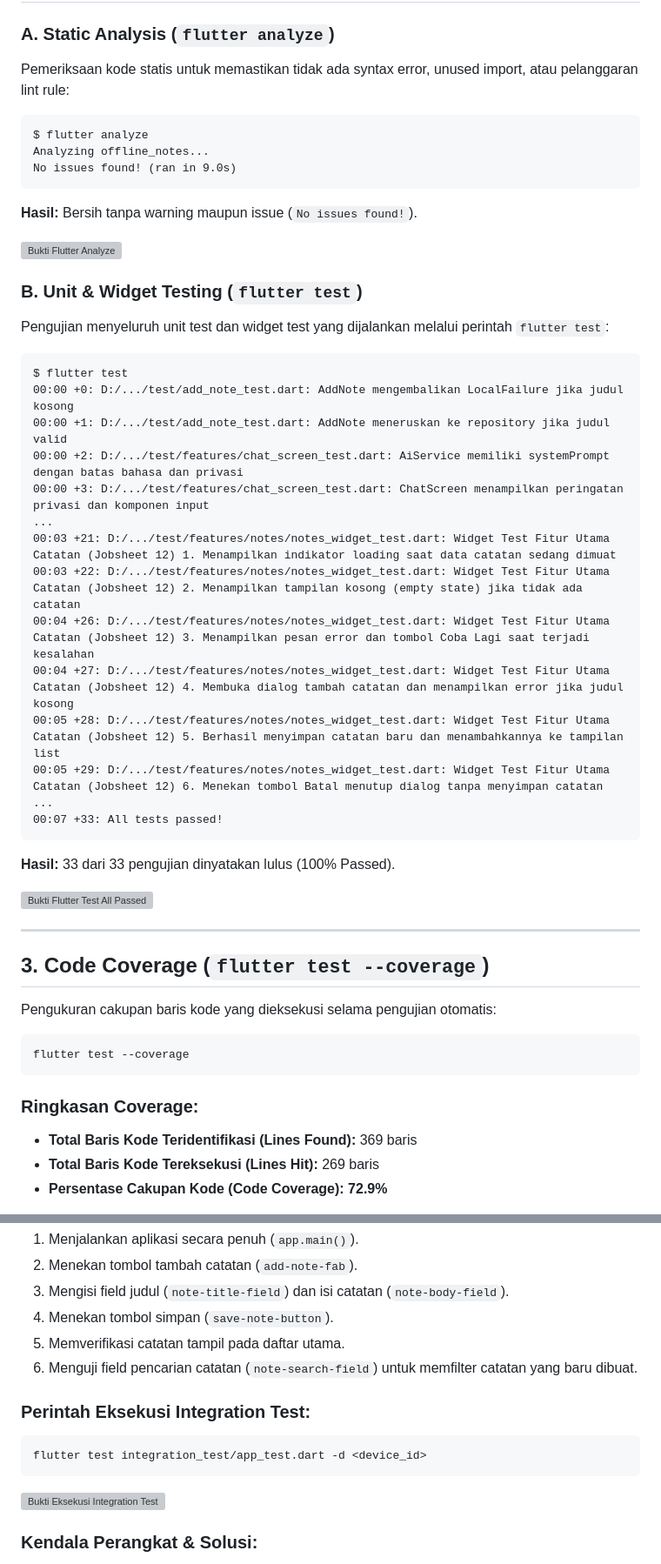
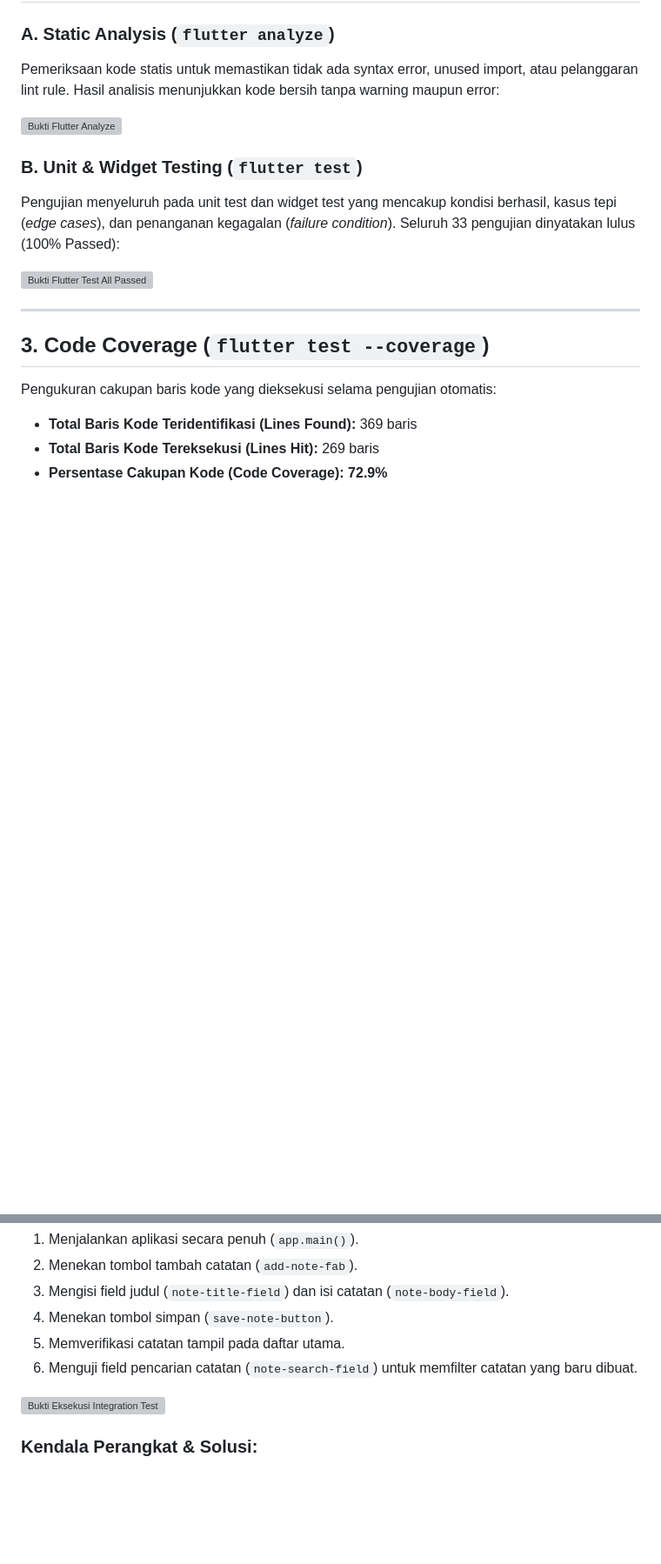
Before and after one commit to nurilhuda05/muhammadnurilhuda-mobile-course, a Markdown page: 12-week-12-testing-quality-assurance/offline_notes/README.md, 2 parts joined by grey strips. Shown at 87% size. Drawn GitHub-style; blank space fills up the shorter version; grey boxes are pictures that could not be loaded.

Commit message:
docs(readme): ganti blok teks terminal log dengan screenshot bukti pengujian

````diff
--- a/12-week-12-testing-quality-assurance/offline_notes/README.md
+++ b/12-week-12-testing-quality-assurance/offline_notes/README.md
@@ -33,37 +33,12 @@ Berdasarkan Langkah Praktik 1 dan Bagian 11 Jobsheet 12, dirancang skenario peng
 ## 2. Hasil Eksekusi Pengujian Otomatis
 
 ### A. Static Analysis (`flutter analyze`)
-Pemeriksaan kode statis untuk memastikan tidak ada syntax error, unused import, atau pelanggaran lint rule:
-
-```text
-$ flutter analyze
-Analyzing offline_notes...
-No issues found! (ran in 9.0s)
-```
-**Hasil:** Bersih tanpa warning maupun issue (`No issues found!`).
+Pemeriksaan kode statis untuk memastikan tidak ada syntax error, unused import, atau pelanggaran lint rule. Hasil analisis menunjukkan kode bersih tanpa warning maupun error:
 
 ![Bukti Flutter Analyze](screenshots/01_flutter_analyze.png)
 
 ### B. Unit & Widget Testing (`flutter test`)
-Pengujian menyeluruh unit test dan widget test yang dijalankan melalui perintah `flutter test`:
-
-```text
-$ flutter test
-00:00 +0: D:/.../test/add_note_test.dart: AddNote mengembalikan LocalFailure jika judul kosong
-00:00 +1: D:/.../test/add_note_test.dart: AddNote meneruskan ke repository jika judul valid
-00:00 +2: D:/.../test/features/chat_screen_test.dart: AiService memiliki systemPrompt dengan batas bahasa dan privasi
-00:00 +3: D:/.../test/features/chat_screen_test.dart: ChatScreen menampilkan peringatan privasi dan komponen input
-...
-00:03 +21: D:/.../test/features/notes/notes_widget_test.dart: Widget Test Fitur Utama Catatan (Jobsheet 12) 1. Menampilkan indikator loading saat data catatan sedang dimuat
-00:03 +22: D:/.../test/features/notes/notes_widget_test.dart: Widget Test Fitur Utama Catatan (Jobsheet 12) 2. Menampilkan tampilan kosong (empty state) jika tidak ada catatan
-00:04 +26: D:/.../test/features/notes/notes_widget_test.dart: Widget Test Fitur Utama Catatan (Jobsheet 12) 3. Menampilkan pesan error dan tombol Coba Lagi saat terjadi kesalahan
-00:04 +27: D:/.../test/features/notes/notes_widget_test.dart: Widget Test Fitur Utama Catatan (Jobsheet 12) 4. Membuka dialog tambah catatan dan menampilkan error jika judul kosong
-00:05 +28: D:/.../test/features/notes/notes_widget_test.dart: Widget Test Fitur Utama Catatan (Jobsheet 12) 5. Berhasil menyimpan catatan baru dan menambahkannya ke tampilan list
-00:05 +29: D:/.../test/features/notes/notes_widget_test.dart: Widget Test Fitur Utama Catatan (Jobsheet 12) 6. Menekan tombol Batal menutup dialog tanpa menyimpan catatan
-...
-00:07 +33: All tests passed!
-```
-**Hasil:** 33 dari 33 pengujian dinyatakan lulus (100% Passed).
+Pengujian menyeluruh pada unit test dan widget test yang mencakup kondisi berhasil, kasus tepi (*edge cases*), dan penanganan kegagalan (*failure condition*). Seluruh 33 pengujian dinyatakan lulus (100% Passed):
 
 ![Bukti Flutter Test All Passed](screenshots/02_flutter_test_all.png)
 
@@ -72,12 +47,6 @@ $ flutter test
 ## 3. Code Coverage (`flutter test --coverage`)
 
 Pengukuran cakupan baris kode yang dieksekusi selama pengujian otomatis:
-
-```bash
-flutter test --coverage
-```
-
-### Ringkasan Coverage:
 - **Total Baris Kode Teridentifikasi (Lines Found):** 369 baris
 - **Total Baris Kode Tereksekusi (Lines Hit):** 269 baris
 - **Persentase Cakupan Kode (Code Coverage):** **72.9%**
@@ -97,11 +66,6 @@ Pengujian integrasi dibuat pada file `integration_test/app_test.dart` untuk meng
 4. Menekan tombol simpan (`save-note-button`).
 5. Memverifikasi catatan tampil pada daftar utama.
 6. Menguji field pencarian catatan (`note-search-field`) untuk memfilter catatan yang baru dibuat.
-
-### Perintah Eksekusi Integration Test:
-```bash
-flutter test integration_test/app_test.dart -d <device_id>
-```
 
 ![Bukti Eksekusi Integration Test](screenshots/04_integration_test.png)
 
````
